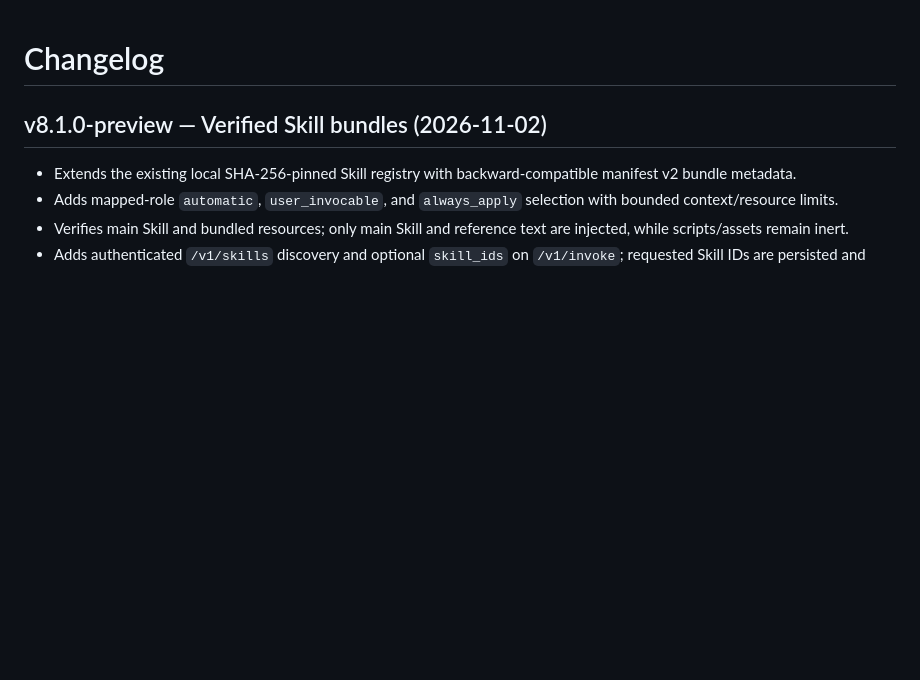
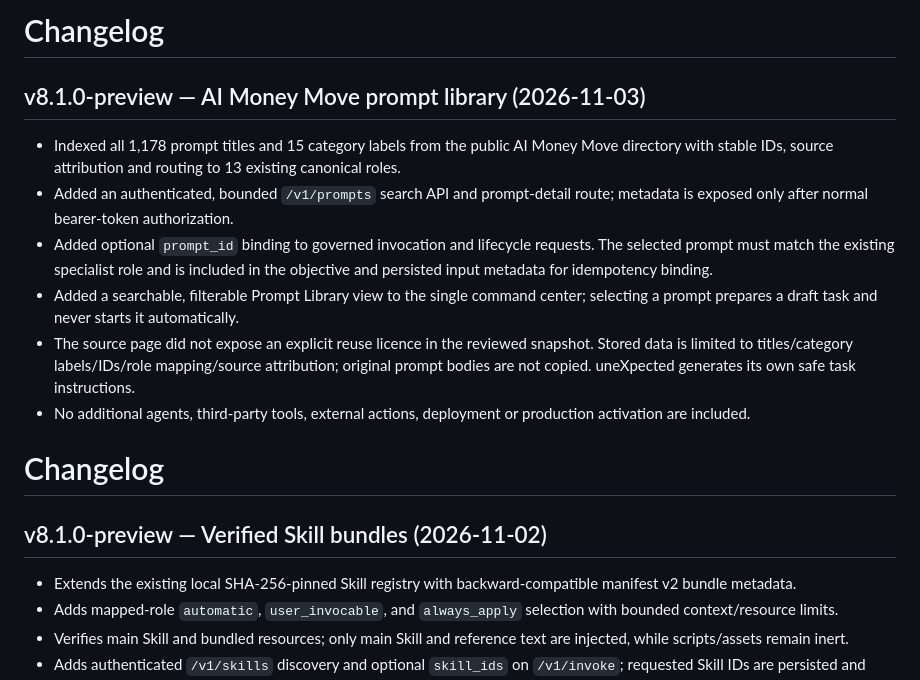
Before and after one commit to soueilouay-creator/uneXpected-, a Markdown page: CHANGELOG.md, the part around the change. Drawn GitHub-style; blank space fills up the shorter version.

Commit message:
docs: record prompt library integration in changelog

```diff
--- a/CHANGELOG.md
+++ b/CHANGELOG.md
@@ -1,3 +1,14 @@
+# Changelog
+
+## v8.1.0-preview — AI Money Move prompt library (2026-11-03)
+
+- Indexed all 1,178 prompt titles and 15 category labels from the public AI Money Move directory with stable IDs, source attribution and routing to 13 existing canonical roles.
+- Added an authenticated, bounded `/v1/prompts` search API and prompt-detail route; metadata is exposed only after normal bearer-token authorization.
+- Added optional `prompt_id` binding to governed invocation and lifecycle requests. The selected prompt must match the existing specialist role and is included in the objective and persisted input metadata for idempotency binding.
+- Added a searchable, filterable Prompt Library view to the single command center; selecting a prompt prepares a draft task and never starts it automatically.
+- The source page did not expose an explicit reuse licence in the reviewed snapshot. Stored data is limited to titles/category labels/IDs/role mapping/source attribution; original prompt bodies are not copied. uneXpected generates its own safe task instructions.
+- No additional agents, third-party tools, external actions, deployment or production activation are included.
+
 # Changelog
 
 ## v8.1.0-preview — Verified Skill bundles (2026-11-02)
```
